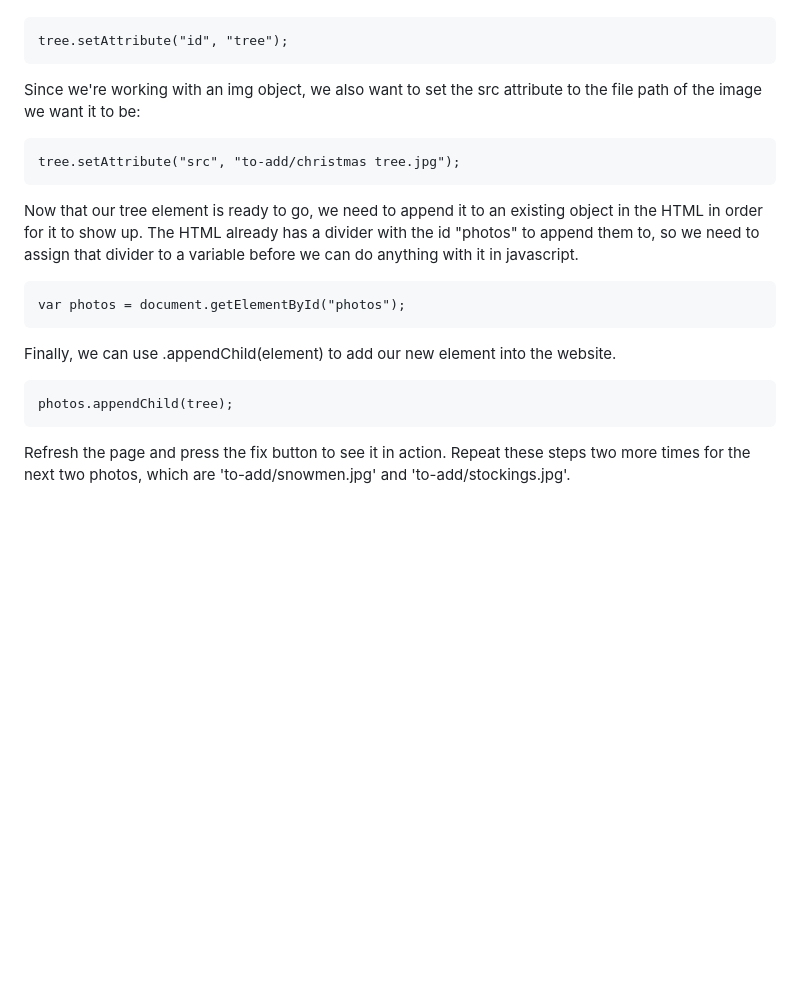
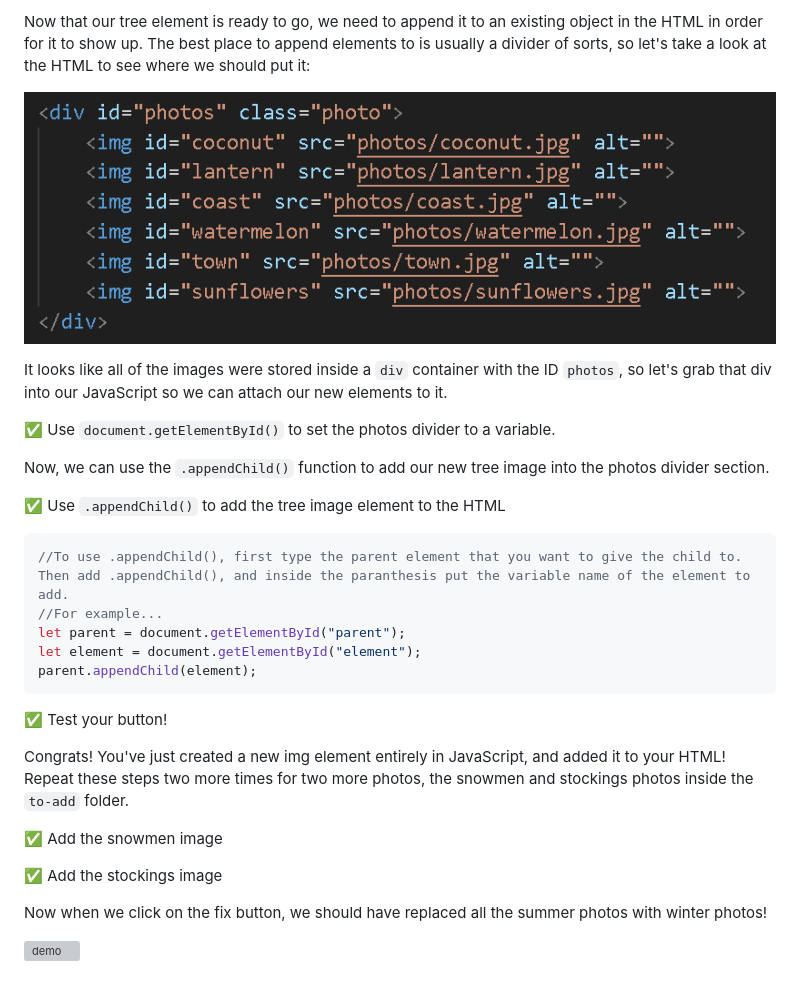
Before and after one commit to codygt3/photo-album, a Markdown page: README.md, the part around one of its changes. GitHub-like rendering; pictures changed too: demo/container.png (added); blank space fills up the shorter version; grey boxes are pictures that could not be loaded.

````diff
--- a/README.md
+++ b/README.md
@@ -45,17 +70,31 @@ need to. We can do this by using .setAttribute(attribute, value):
+Now that our tree element is ready to go, we need to append it to an existing object in the HTML in order for it to show up. The best place to append elements to is usually a divider of sorts, so let's take a look at the HTML to see where we should put it:
+
+![container](demo/container.png)
+
+It looks like all of the images were stored inside a `div` container with the ID `photos`, so let's grab that div into our JavaScript so we can attach our new elements to it.
+
+✅ Use `document.getElementById()` to set the photos divider to a variable.
+
+Now, we can use the `.appendChild()` function to add our new tree image into the photos divider section.
+
+✅ Use `.appendChild()` to add the tree image element to the HTML
+
+```JavaScript
+//To use .appendChild(), first type the parent element that you want to give the child to. Then add .appendChild(), and inside the paranthesis put the variable name of the element to add.
+//For example...
+let parent = document.getElementById("parent");
+let element = document.getElementById("element");
+parent.appendChild(element);
 ```
-tree.setAttribute("id", "tree");
-```
-Since we're working with an img object, we also want to set the src attribute to the file path of the image we want it to be:
-```
-tree.setAttribute("src", "to-add/christmas tree.jpg");
-```
-Now that our tree element is ready to go, we need to append it to an existing object in the HTML in order for it to show up. The HTML already has a divider with
-the id "photos" to append them to, so we need to assign that divider to a variable before we can do anything with it in javascript.
-```
-var photos = document.getElementById("photos");
-```
-Finally, we can use .appendChild(element) to add our new element into the website.
-```
-photos.appendChild(tree);
-```
-Refresh the page and press the fix button to see it in action. Repeat these steps two more times for the next two photos, which are 'to-add/snowmen.jpg' and 'to-add/stockings.jpg'.
+
+✅ Test your button!
+
+Congrats! You've just created a new img element entirely in JavaScript, and added it to your HTML! Repeat these steps two more times for two more photos, the snowmen and stockings photos inside the `to-add` folder.
+
+✅ Add the snowmen image
+
+✅ Add the stockings image
+
+Now when we click on the fix button, we should have replaced all the summer photos with winter photos!
+
+![demo](demo/demo.gif)
````
Also changed, not shown: other parts of README.md (+48 -23 lines), demo/id.png (added), demo/img.png (added), demo/src.png (added), to-add/christmasTree.jpg (renamed from to-add/christmas tree.jpg), 1 other file.
